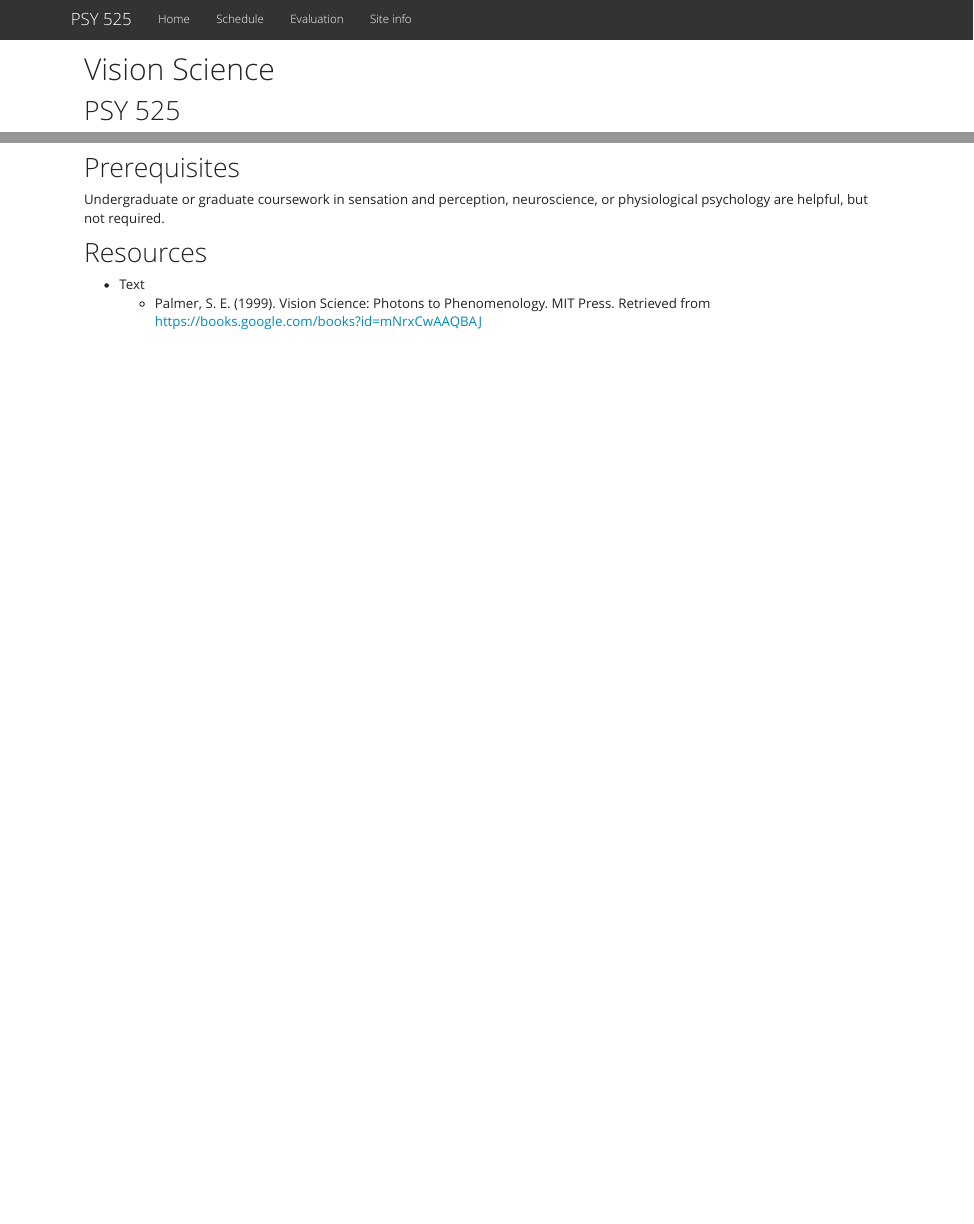
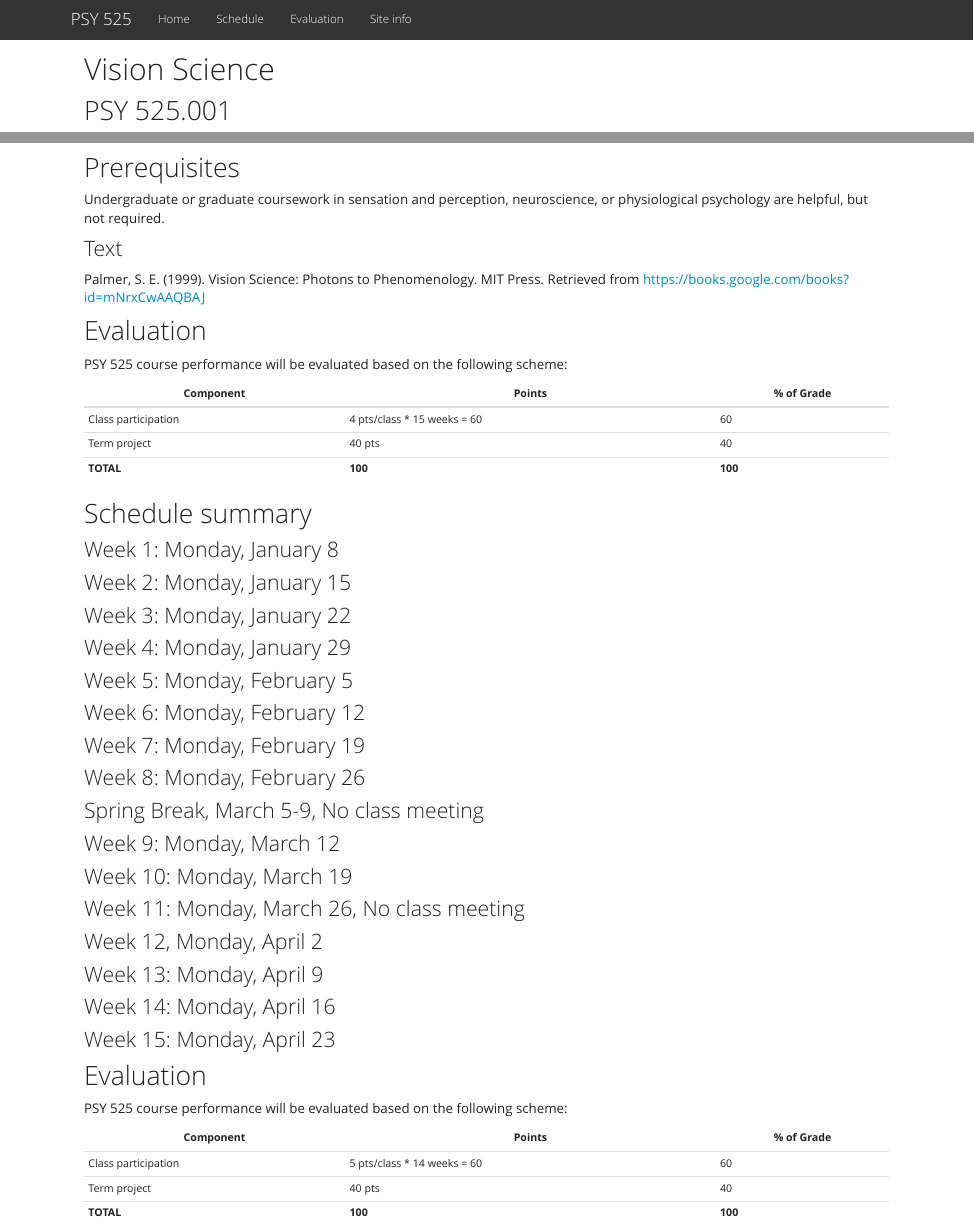
Before and after one commit to psu-psychology/psy-525-vision-spring-2017, an R Markdown document (index.Rmd): the page in a window 1100 px wide, from its top, and a second part further down, joined at a grey line. Rendered offline with R 4.5, knitr and Pandoc, with nearby package versions; a font, style sheet, LaTeX package, included part or bibliography that could not be used is replaced or left out.

Commit message:
Reconcile local with aci versions

```diff
--- a/index.Rmd
+++ b/index.Rmd
@@ -4,7 +4,7 @@ title: ""
 
 # Vision Science
 
-## PSY 525
+## PSY 525.001
 
 <img src="https://www.thebridgeva.org/wp-content/uploads/2016/01/shutterstock_129632420.jpg" width=480px/>
 
@@ -38,7 +38,61 @@ Course 17684</br>
 
 Undergraduate or graduate coursework in sensation and perception, neuroscience, or physiological psychology are helpful, but not required.
 
-## Resources
+### Text
 
-- Text
-    - Palmer, S. E. (1999). Vision Science: Photons to Phenomenology. MIT Press. Retrieved from https://books.google.com/books?id=mNrxCwAAQBAJ
+Palmer, S. E. (1999). Vision Science: Photons to Phenomenology. MIT Press. Retrieved from https://books.google.com/books?id=mNrxCwAAQBAJ
+
+## Evaluation
+
+PSY 525 course performance will be evaluated based on the following scheme:
+
+| Component           | Points                       | % of Grade |
+|---------------------|------------------------------|------------|
+| Class participation | 4 pts/class * 15 weeks = 60  | 60         |
+| Term project        | 40 pts                       | 40         |
+| **TOTAL**           | **100**                      | **100**    |
+
+
+## Schedule summary
+
+### Week 1: Monday, January 8
+
+### Week 2: Monday, January 15
+
+### Week 3: Monday, January 22
+
+### Week 4: Monday, January 29
+
+### Week 5: Monday, February 5
+
+### Week 6: Monday, February 12
+
+### Week 7: Monday, February 19
+
+### Week 8: Monday, February 26
+
+### Spring Break, March 5-9, No class meeting
+
+### Week 9: Monday, March 12
+
+### Week 10: Monday, March 19
+
+### Week 11: Monday, March 26, No class meeting
+
+### Week 12, Monday, April 2
+
+### Week 13: Monday, April 9
+
+### Week 14: Monday, April 16
+
+### Week 15: Monday, April 23
+
+## Evaluation
+
+PSY 525 course performance will be evaluated based on the following scheme:
+
+| Component           | Points                       | % of Grade |
+|---------------------|------------------------------|------------|
+| Class participation | 5 pts/class * 14 weeks = 60  | 60         |
+| Term project        | 40 pts                       | 40         |
+| **TOTAL**           | **100**                      | **100**    |
```
Also changed, not shown: 1 other file.
